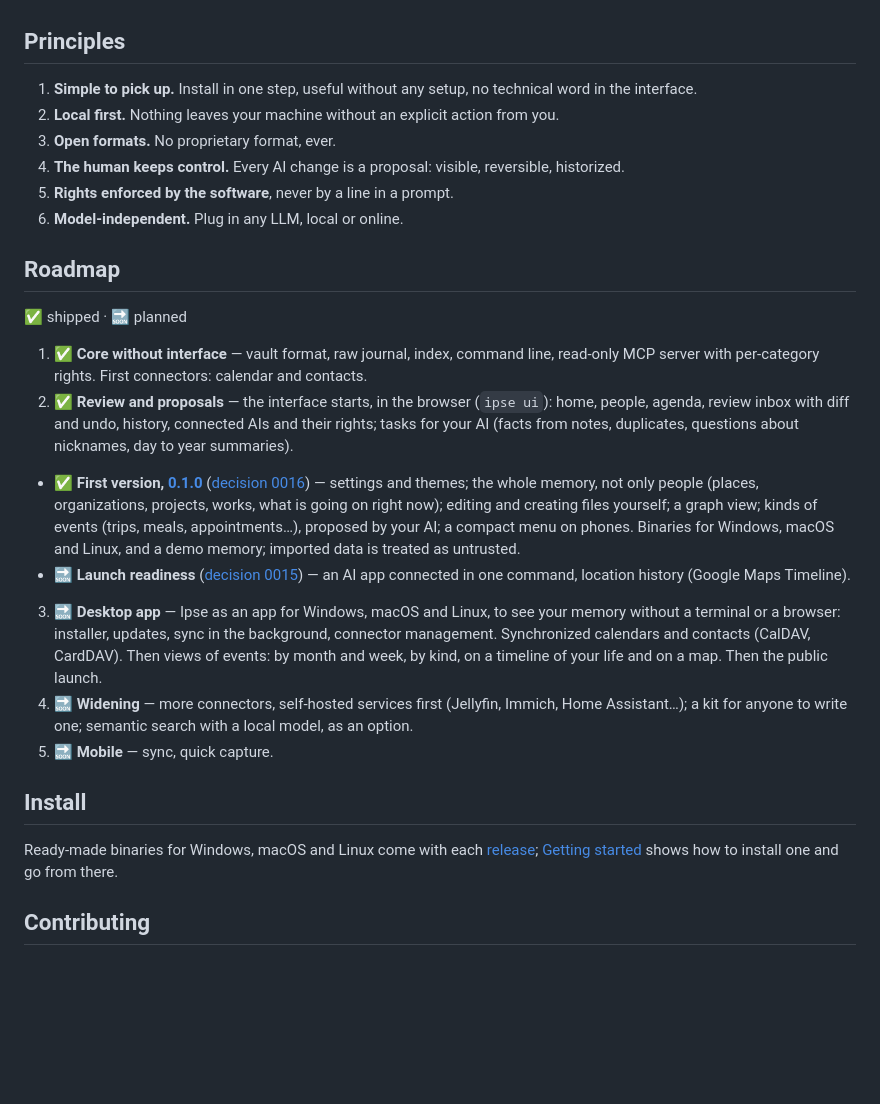
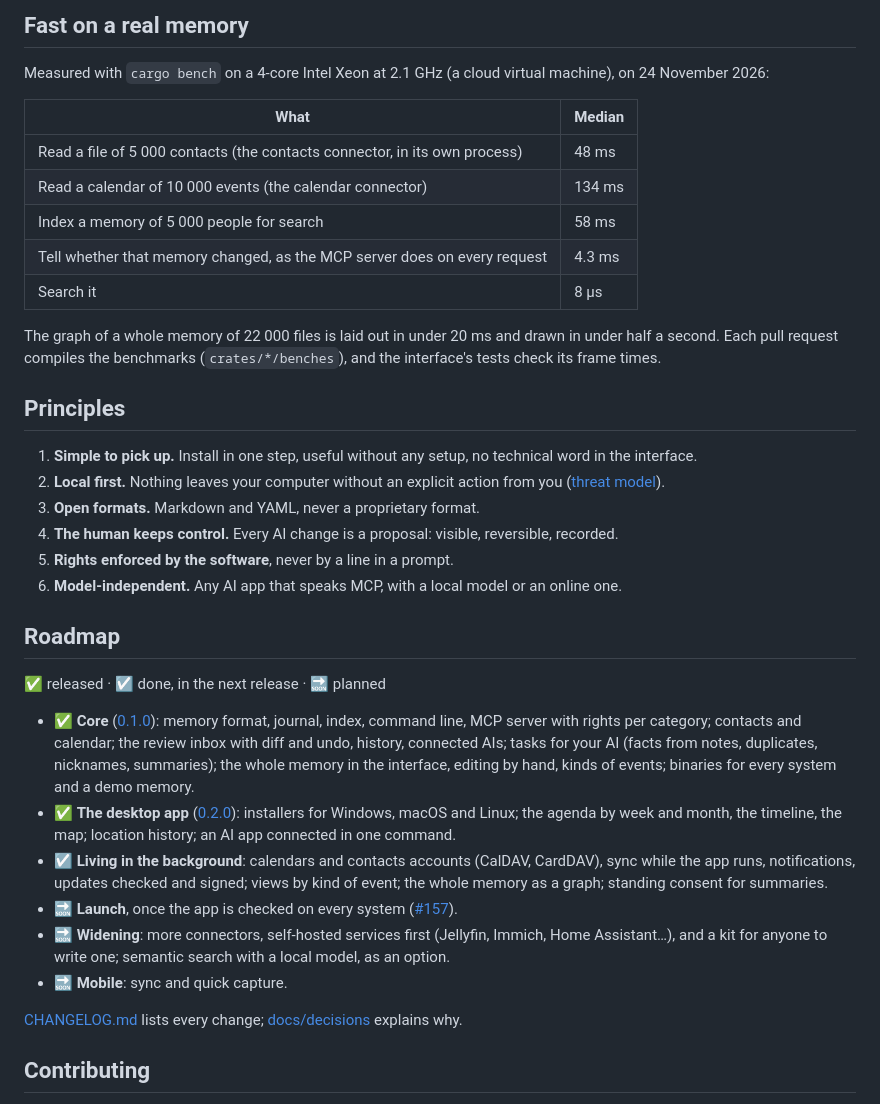
Before and after one commit to Loren844/ipse, a Markdown page: README.md, the part around one of its changes. Rendered like a GitHub page; blank space fills up the shorter version.

```diff
--- a/README.md
+++ b/README.md
@@ -18,28 +55,38 @@ Ipse (Latin for *oneself*) gathers what makes up a person's memory — facts, me
+## Fast on a real memory
+
+Measured with `cargo bench` on a 4-core Intel Xeon at 2.1 GHz (a cloud virtual machine), on 24 November 2026:
+
+| What | Median |
+| --- | --- |
+| Read a file of 5 000 contacts (the contacts connector, in its own process) | 48 ms |
+| Read a calendar of 10 000 events (the calendar connector) | 134 ms |
+| Index a memory of 5 000 people for search | 58 ms |
+| Tell whether that memory changed, as the MCP server does on every request | 4.3 ms |
+| Search it | 8 µs |
+
+The graph of a whole memory of 22 000 files is laid out in under 20 ms and drawn in under half a second. Each pull request compiles the benchmarks (`crates/*/benches`), and the interface's tests check its frame times.
 
 ## Principles
 
 1. **Simple to pick up.** Install in one step, useful without any setup, no technical word in the interface.
-2. **Local first.** Nothing leaves your machine without an explicit action from you.
-3. **Open formats.** No proprietary format, ever.
-4. **The human keeps control.** Every AI change is a proposal: visible, reversible, historized.
+2. **Local first.** Nothing leaves your computer without an explicit action from you ([threat model](docs/guide/threat-model.md)).
+3. **Open formats.** Markdown and YAML, never a proprietary format.
+4. **The human keeps control.** Every AI change is a proposal: visible, reversible, recorded.
 5. **Rights enforced by the software**, never by a line in a prompt.
-6. **Model-independent.** Plug in any LLM, local or online.
+6. **Model-independent.** Any AI app that speaks MCP, with a local model or an online one.
 
 ## Roadmap
 
-✅ shipped · 🔜 planned
+✅ released · ☑️ done, in the next release · 🔜 planned
 
-1. ✅ **Core without interface** — vault format, raw journal, index, command line, read-only MCP server with per-category rights. First connectors: calendar and contacts.
-2. ✅ **Review and proposals** — the interface starts, in the browser (`ipse ui`): home, people, agenda, review inbox with diff and undo, history, connected AIs and their rights; tasks for your AI (facts from notes, duplicates, questions about nicknames, day to year summaries).
-- ✅ **First version, [0.1.0](https://github.com/Loren844/ipse/releases/tag/v0.1.0)** ([decision 0016](docs/decisions/0016-a-first-version-shows-the-whole-memory.md)) — settings and themes; the whole memory, not only people (places, organizations, projects, works, what is going on right now); editing and creating files yourself; a graph view; kinds of events (trips, meals, appointments…), proposed by your AI; a compact menu on phones. Binaries for Windows, macOS and Linux, and a demo memory; imported data is treated as untrusted.
-- 🔜 **Launch readiness** ([decision 0015](docs/decisions/0015-launch-with-the-desktop-app.md)) — an AI app connected in one command, location history (Google Maps Timeline).
-3. 🔜 **Desktop app** — Ipse as an app for Windows, macOS and Linux, to see your memory without a terminal or a browser: installer, updates, sync in the background, connector management. Synchronized calendars and contacts (CalDAV, CardDAV). Then views of events: by month and week, by kind, on a timeline of your life and on a map. Then the public launch.
-4. 🔜 **Widening** — more connectors, self-hosted services first (Jellyfin, Immich, Home Assistant…); a kit for anyone to write one; semantic search with a local model, as an option.
-5. 🔜 **Mobile** — sync, quick capture.
+- ✅ **Core** ([0.1.0](https://github.com/Loren844/ipse/releases/tag/v0.1.0)): memory format, journal, index, command line, MCP server with rights per category; contacts and calendar; the review inbox with diff and undo, history, connected AIs; tasks for your AI (facts from notes, duplicates, nicknames, summaries); the whole memory in the interface, editing by hand, kinds of events; binaries for every system and a demo memory.
+- ✅ **The desktop app** ([0.2.0](https://github.com/Loren844/ipse/releases/tag/v0.2.0)): installers for Windows, macOS and Linux; the agenda by week and month, the timeline, the map; location history; an AI app connected in one command.
+- ☑️ **Living in the background**: calendars and contacts accounts (CalDAV, CardDAV), sync while the app runs, notifications, updates checked and signed; views by kind of event; the whole memory as a graph; standing consent for summaries.
+- 🔜 **Launch**, once the app is checked on every system ([#157](https://github.com/Loren844/ipse/issues/157)).
+- 🔜 **Widening**: more connectors, self-hosted services first (Jellyfin, Immich, Home Assistant…), and a kit for anyone to write one; semantic search with a local model, as an option.
+- 🔜 **Mobile**: sync and quick capture.
 
-## Install
-
-Ready-made binaries for Windows, macOS and Linux come with each [release](https://github.com/Loren844/ipse/releases); [Getting started](docs/guide/getting-started.md) shows how to install one and go from there.
+[CHANGELOG.md](CHANGELOG.md) lists every change; [docs/decisions](docs/decisions) explains why.
 
 ## Contributing
 
```
Also changed, not shown: other parts of README.md (+48 -11 lines), docs/images/ais.png (added), docs/images/history.png (added), docs/images/home.png (added), docs/images/review.gif (added), docs/images/review.png (added).
